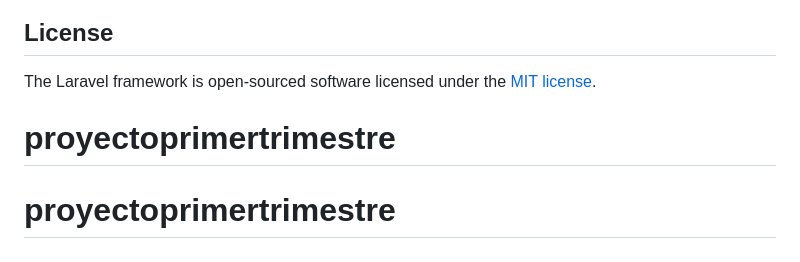
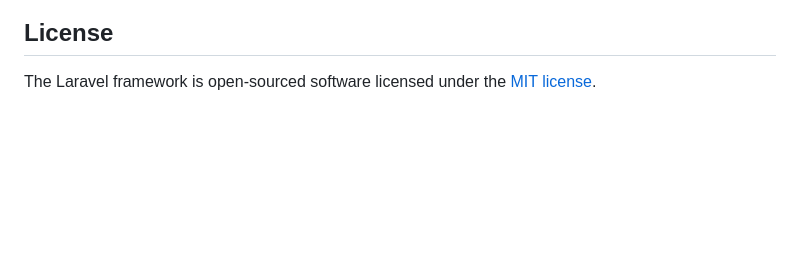
Before and after one commit to ivanamar12/psico-desarrollo, a Markdown page: README.md, the part around the change. Rendered like a GitHub page; blank space fills up the shorter version.

```diff
--- a/README.md
+++ b/README.md
@@ -62,5 +62,3 @@ If you discover a security vulnerability within Laravel, please send an e-mail t
 ## License
 
 The Laravel framework is open-sourced software licensed under the [MIT license](https://opensource.org/licenses/MIT).
-# proyectoprimertrimestre
-# proyectoprimertrimestre
```
